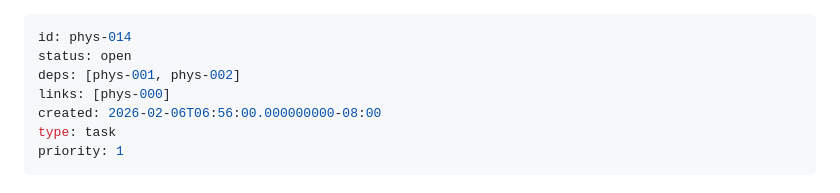
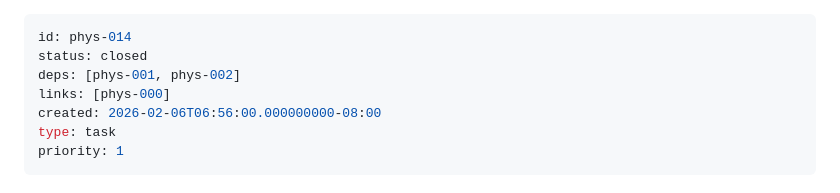
Before and after one commit to KevinMichaelDaley/rpgengine, a Markdown page: .tickets/phys-014.md, the part around the change. Rendered like a GitHub page.

Commit message:
Close phys-014

```diff
--- a/.tickets/phys-014.md
+++ b/.tickets/phys-014.md
@@ -1,6 +1,6 @@
 ---
 id: phys-014
-status: open
+status: closed
 deps: [phys-001, phys-002]
 links: [phys-000]
 created: 2026-02-06T06:56:00.000000000-08:00
```
